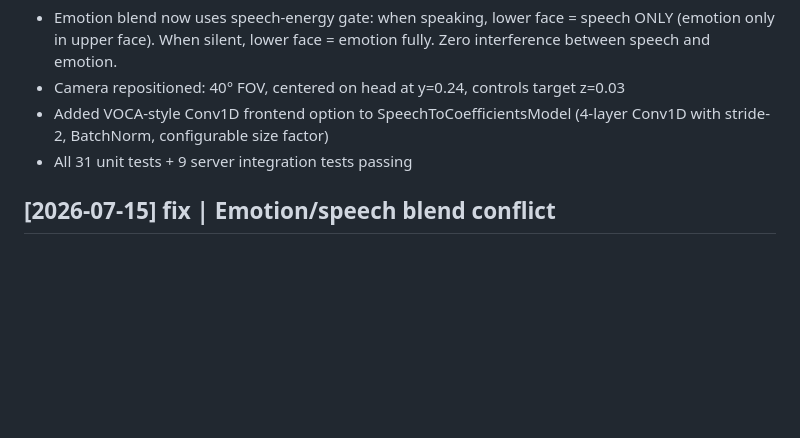
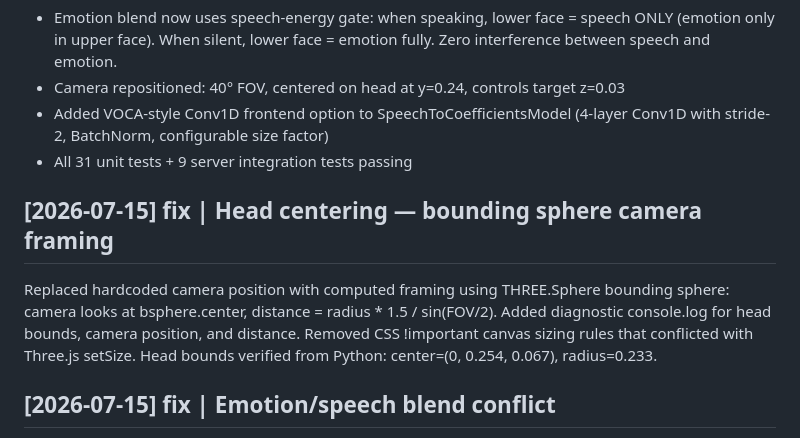
Before and after one commit to mainza-ai/projectdome, a Markdown page: wiki/log.md, the part around the change. GitHub-like rendering; blank space fills up the shorter version.

Commit message:
Update log with centering fix details

```diff
--- a/wiki/log.md
+++ b/wiki/log.md
@@ -69,6 +69,9 @@ Complete implementation of all deep-dive audit findings:
 - Added VOCA-style Conv1D frontend option to SpeechToCoefficientsModel (4-layer Conv1D with stride-2, BatchNorm, configurable size factor)
 - All 31 unit tests + 9 server integration tests passing
 
+## [2026-07-15] fix | Head centering — bounding sphere camera framing
+Replaced hardcoded camera position with computed framing using THREE.Sphere bounding sphere: camera looks at bsphere.center, distance = radius * 1.5 / sin(FOV/2). Added diagnostic console.log for head bounds, camera position, and distance. Removed CSS !important canvas sizing rules that conflicted with Three.js setSize. Head bounds verified from Python: center=(0, 0.254, 0.067), radius=0.233.
+
 ## [2026-07-15] fix | Emotion/speech blend conflict
 CVAE emotion coefficients span the entire lower face (up to 4.7 magnitude for BLOW), conflicting with speech visemes. Fixed blend to use per-channel magnitude comparison: where speech energy > 0.15*emotion energy, speech wins; otherwise emotion tints the lower face subtly. Upper face (0-199) and pupils remain full emotion. Verified: 26 tests pass, all endpoints working.
 
```
